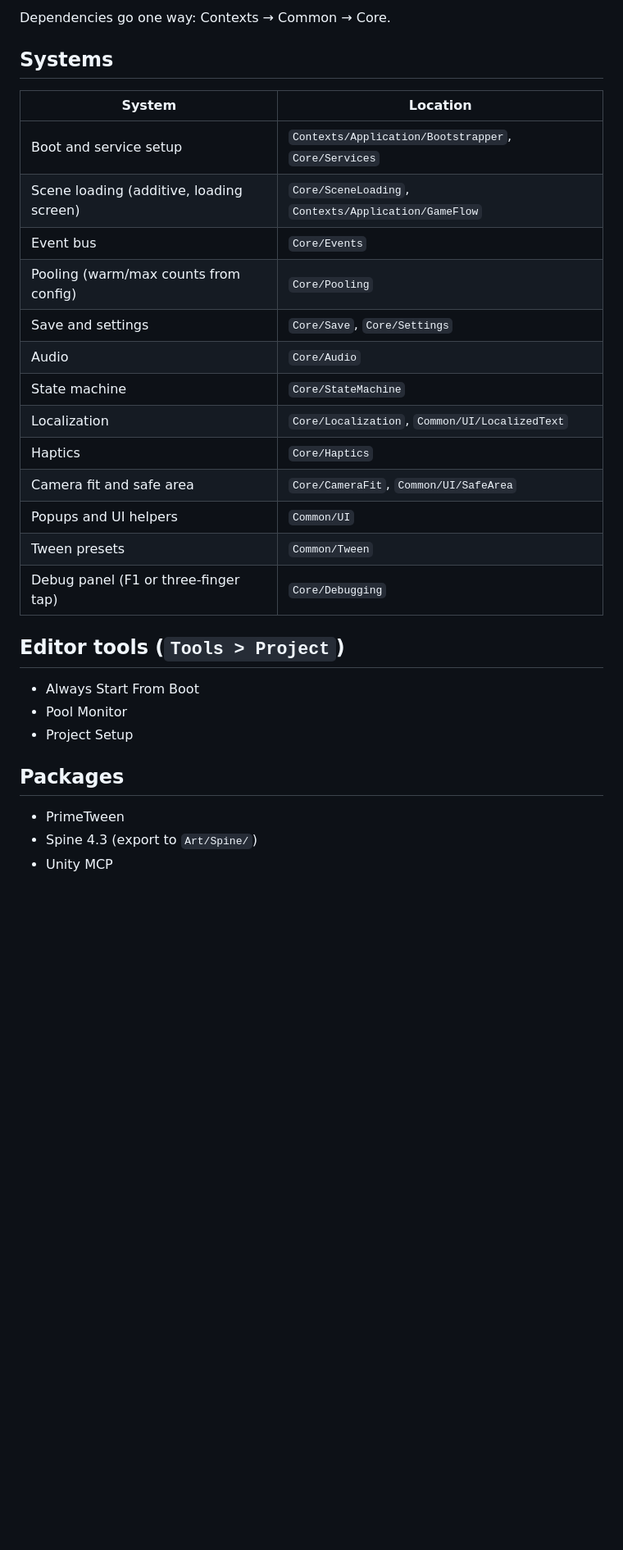
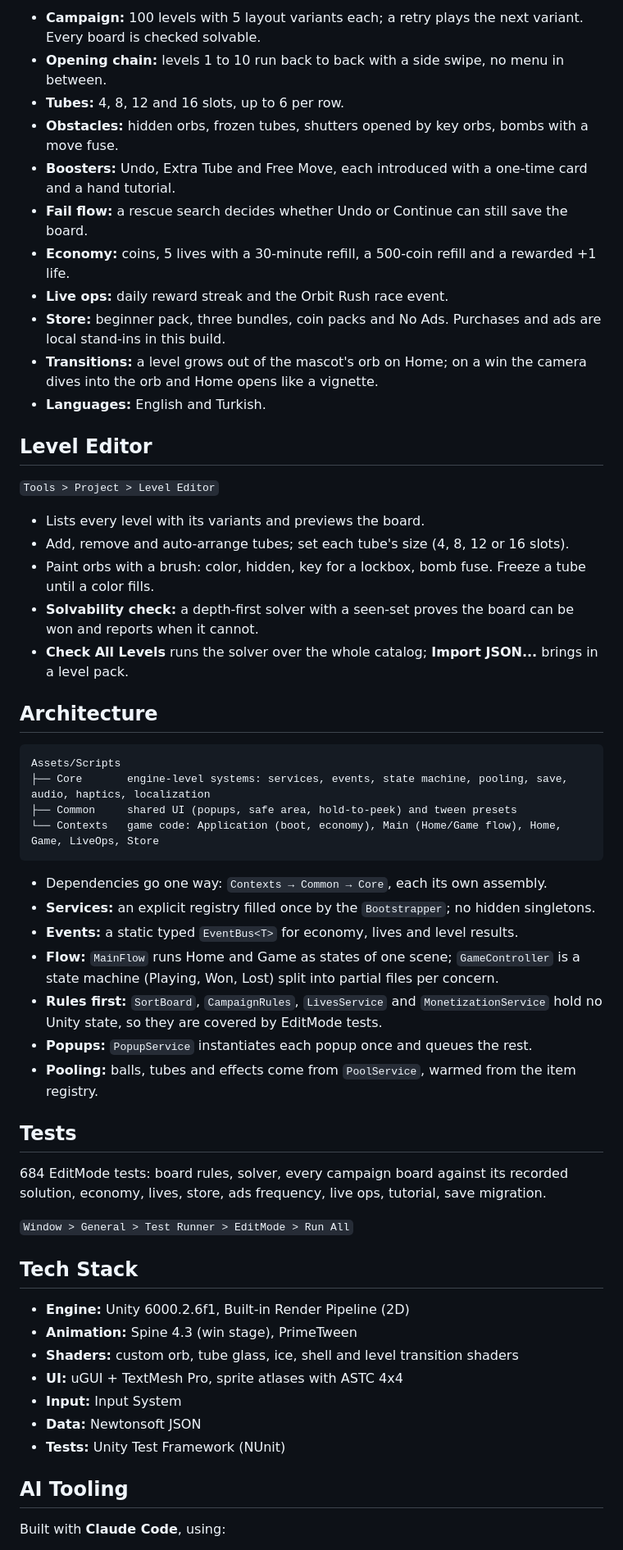
Before and after one commit to huseyinbaglayici/Ball-Sort, a Markdown page: README.md, the part around one of its changes. Shown at 82% size. Drawn GitHub-style; blank space fills up the shorter version.

````diff
--- a/README.md
+++ b/README.md
@@ -15,29 +31,60 @@ Requires Unity 6000.2.6f1 and Git (Spine is installed as a git package).
 
-Dependencies go one way: Contexts → Common → Core.
+- **Campaign:** 100 levels with 5 layout variants each; a retry plays the next variant. Every board is checked solvable.
+- **Opening chain:** levels 1 to 10 run back to back with a side swipe, no menu in between.
+- **Tubes:** 4, 8, 12 and 16 slots, up to 6 per row.
+- **Obstacles:** hidden orbs, frozen tubes, shutters opened by key orbs, bombs with a move fuse.
+- **Boosters:** Undo, Extra Tube and Free Move, each introduced with a one-time card and a hand tutorial.
+- **Fail flow:** a rescue search decides whether Undo or Continue can still save the board.
+- **Economy:** coins, 5 lives with a 30-minute refill, a 500-coin refill and a rewarded +1 life.
+- **Live ops:** daily reward streak and the Orbit Rush race event.
+- **Store:** beginner pack, three bundles, coin packs and No Ads. Purchases and ads are local stand-ins in this build.
+- **Transitions:** a level grows out of the mascot's orb on Home; on a win the camera dives into the orb and Home opens like a vignette.
+- **Languages:** English and Turkish.
 
-## Systems
-| System | Location |
-|---|---|
-| Boot and service setup | `Contexts/Application/Bootstrapper`, `Core/Services` |
-| Scene loading (additive, loading screen) | `Core/SceneLoading`, `Contexts/Application/GameFlow` |
-| Event bus | `Core/Events` |
-| Pooling (warm/max counts from config) | `Core/Pooling` |
-| Save and settings | `Core/Save`, `Core/Settings` |
-| Audio | `Core/Audio` |
-| State machine | `Core/StateMachine` |
-| Localization | `Core/Localization`, `Common/UI/LocalizedText` |
-| Haptics | `Core/Haptics` |
-| Camera fit and safe area | `Core/CameraFit`, `Common/UI/SafeArea` |
-| Popups and UI helpers | `Common/UI` |
-| Tween presets | `Common/Tween` |
-| Debug panel (F1 or three-finger tap) | `Core/Debugging` |
+<h2>Level Editor</h2>
 
-## Editor tools (`Tools > Project`)
-- Always Start From Boot
-- Pool Monitor
-- Project Setup
+`Tools > Project > Level Editor`
 
-## Packages
-- PrimeTween
-- Spine 4.3 (export to `Art/Spine/`)
-- Unity MCP
+- Lists every level with its variants and previews the board.
+- Add, remove and auto-arrange tubes; set each tube's size (4, 8, 12 or 16 slots).
+- Paint orbs with a brush: color, hidden, key for a lockbox, bomb fuse. Freeze a tube until a color fills.
+- **Solvability check:** a depth-first solver with a seen-set proves the board can be won and reports when it cannot.
+- **Check All Levels** runs the solver over the whole catalog; **Import JSON...** brings in a level pack.
+
+<h2>Architecture</h2>
+
+```
+Assets/Scripts
+├── Core       engine-level systems: services, events, state machine, pooling, save, audio, haptics, localization
+├── Common     shared UI (popups, safe area, hold-to-peek) and tween presets
+└── Contexts   game code: Application (boot, economy), Main (Home/Game flow), Home, Game, LiveOps, Store
+```
+
+- Dependencies go one way: `Contexts → Common → Core`, each its own assembly.
+- **Services:** an explicit registry filled once by the `Bootstrapper`; no hidden singletons.
+- **Events:** a static typed `EventBus<T>` for economy, lives and level results.
+- **Flow:** `MainFlow` runs Home and Game as states of one scene; `GameController` is a state machine (Playing, Won, Lost) split into partial files per concern.
+- **Rules first:** `SortBoard`, `CampaignRules`, `LivesService` and `MonetizationService` hold no Unity state, so they are covered by EditMode tests.
+- **Popups:** `PopupService` instantiates each popup once and queues the rest.
+- **Pooling:** balls, tubes and effects come from `PoolService`, warmed from the item registry.
+
+<h2>Tests</h2>
+
+684 EditMode tests: board rules, solver, every campaign board against its recorded solution, economy, lives, store, ads frequency, live ops, tutorial, save migration.
+
+`Window > General > Test Runner > EditMode > Run All`
+
+<h2>Tech Stack</h2>
+
+- **Engine:** Unity 6000.2.6f1, Built-in Render Pipeline (2D)
+- **Animation:** Spine 4.3 (win stage), PrimeTween
+- **Shaders:** custom orb, tube glass, ice, shell and level transition shaders
+- **UI:** uGUI + TextMesh Pro, sprite atlases with ASTC 4x4
+- **Input:** Input System
+- **Data:** Newtonsoft JSON
+- **Tests:** Unity Test Framework (NUnit)
+
+<h2>AI Tooling</h2>
+
+Built with **Claude Code**, using:
+
````
Also changed, not shown: other parts of README.md (+36 -10 lines), graphify-out/GRAPH_REPORT.md (added, +527 -0 lines), Orbit_Sort_Screenshots/Fail.png (added), Orbit_Sort_Screenshots/Home.png (added), Orbit_Sort_Screenshots/Obstacles.png (added), Orbit_Sort_Screenshots/Shop.png (added), 8 other files.
